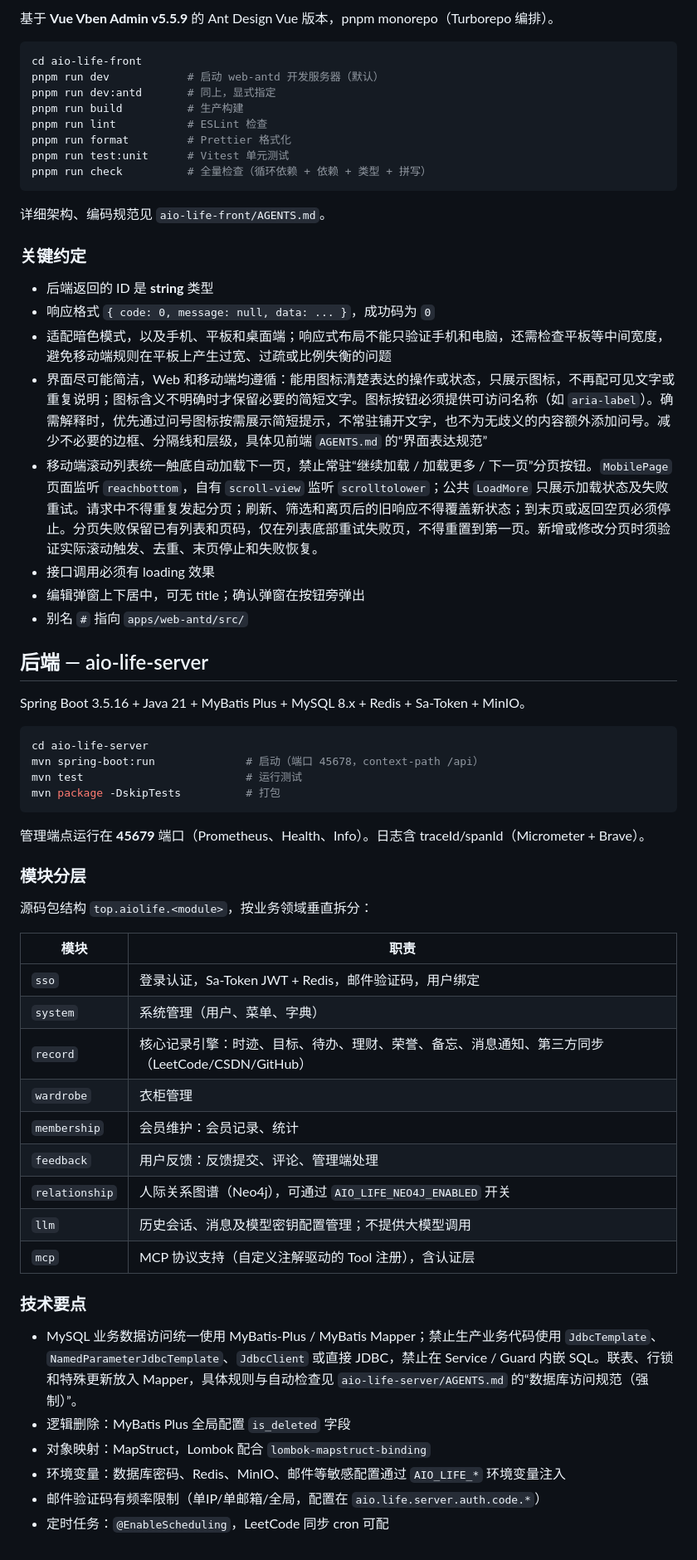
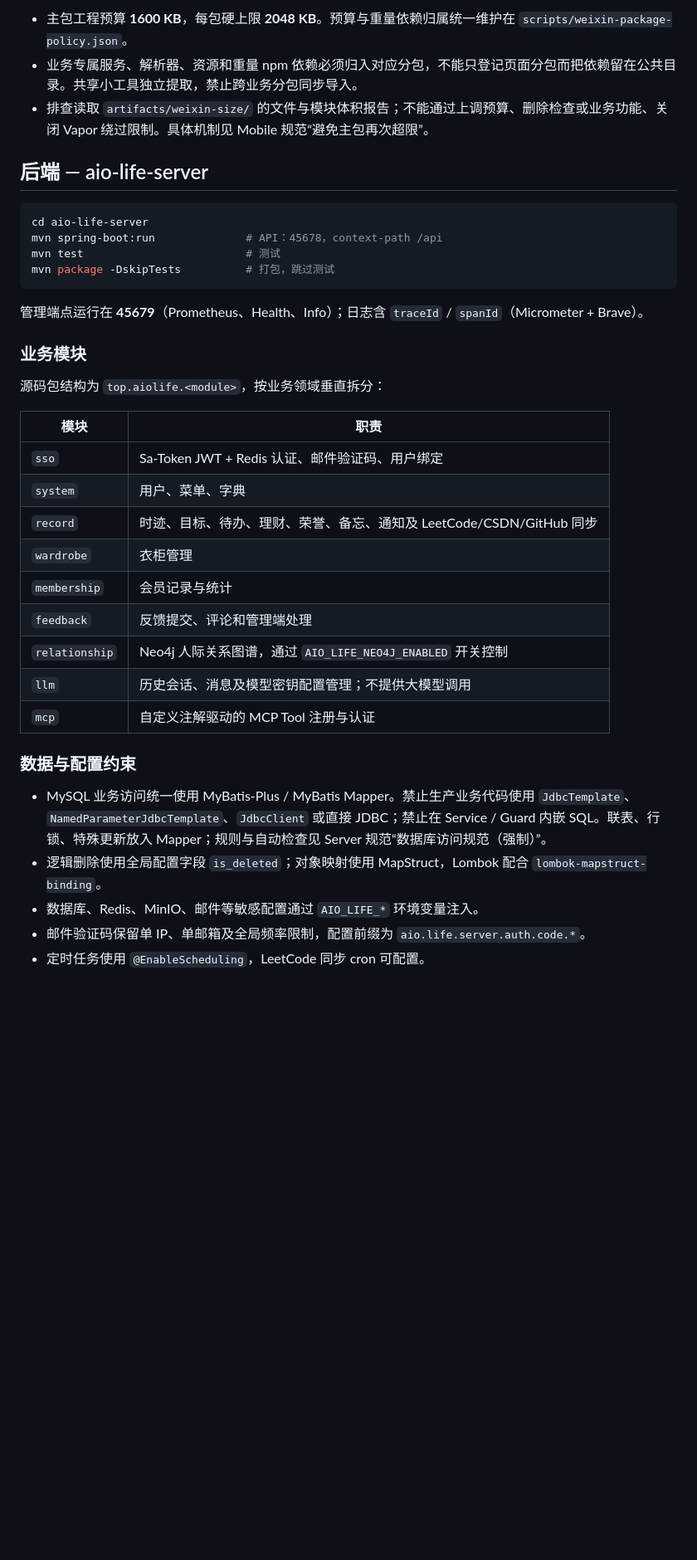
Before and after one commit to lys1313013/aio-life, a Markdown page: AGENTS.md, the part around one of its changes. Shown at 83% size. Drawn GitHub-style; blank space fills up the shorter version.

Commit message:
docs: 优化 AGENTS.md 结构与跨端规范

````diff
--- a/AGENTS.md
+++ b/AGENTS.md
@@ -59,64 +100,39 @@ App 使用匹配版本的 HBuilderX，具体要求与验证边界见移动仓库
 
-基于 **Vue Vben Admin v5.5.9** 的 Ant Design Vue 版本，pnpm monorepo（Turborepo 编排）。
-
-```bash
-cd aio-life-front
-pnpm run dev            # 启动 web-antd 开发服务器（默认）
-pnpm run dev:antd       # 同上，显式指定
-pnpm run build          # 生产构建
-pnpm run lint           # ESLint 检查
-pnpm run format         # Prettier 格式化
-pnpm run test:unit      # Vitest 单元测试
-pnpm run check          # 全量检查（循环依赖 + 依赖 + 类型 + 拼写）
-```
-
-详细架构、编码规范见 `aio-life-front/AGENTS.md`。
-
-### 关键约定
-
-- 后端返回的 ID 是 **string** 类型
-- 响应格式 `{ code: 0, message: null, data: ... }`，成功码为 `0`
-- 适配暗色模式，以及手机、平板和桌面端；响应式布局不能只验证手机和电脑，还需检查平板等中间宽度，避免移动端规则在平板上产生过宽、过疏或比例失衡的问题
-- 界面尽可能简洁，Web 和移动端均遵循：能用图标清楚表达的操作或状态，只展示图标，不再配可见文字或重复说明；图标含义不明确时才保留必要的简短文字。图标按钮必须提供可访问名称（如 `aria-label`）。确需解释时，优先通过问号图标按需展示简短提示，不常驻铺开文字，也不为无歧义的内容额外添加问号。减少不必要的边框、分隔线和层级，具体见前端 `AGENTS.md` 的“界面表达规范”
-- 移动端滚动列表统一触底自动加载下一页，禁止常驻“继续加载 / 加载更多 / 下一页”分页按钮。`MobilePage` 页面监听 `reachbottom`，自有 `scroll-view` 监听 `scrolltolower`；公共 `LoadMore` 只展示加载状态及失败重试。请求中不得重复发起分页；刷新、筛选和离页后的旧响应不得覆盖新状态；到末页或返回空页必须停止。分页失败保留已有列表和页码，仅在列表底部重试失败页，不得重置到第一页。新增或修改分页时须验证实际滚动触发、去重、末页停止和失败恢复。
-- 接口调用必须有 loading 效果
-- 编辑弹窗上下居中，可无 title；确认弹窗在按钮旁弹出
-- 别名 `#` 指向 `apps/web-antd/src/`
+- 主包工程预算 **1600 KB**，每包硬上限 **2048 KB**。预算与重量依赖归属统一维护在 `scripts/weixin-package-policy.json`。
+- 业务专属服务、解析器、资源和重量 npm 依赖必须归入对应分包，不能只登记页面分包而把依赖留在公共目录。共享小工具独立提取，禁止跨业务分包同步导入。
+- 排查读取 `artifacts/weixin-size/` 的文件与模块体积报告；不能通过上调预算、删除检查或业务功能、关闭 Vapor 绕过限制。具体机制见 Mobile 规范“避免主包再次超限”。
 
 ## 后端 — aio-life-server
 
-Spring Boot 3.5.16 + Java 21 + MyBatis Plus + MySQL 8.x + Redis + Sa-Token + MinIO。
-
 ```bash
 cd aio-life-server
-mvn spring-boot:run              # 启动（端口 45678，context-path /api）
-mvn test                         # 运行测试
-mvn package -DskipTests          # 打包
+mvn spring-boot:run              # API：45678，context-path /api
+mvn test                         # 测试
+mvn package -DskipTests          # 打包，跳过测试
 ```
 
-管理端点运行在 **45679** 端口（Prometheus、Health、Info）。日志含 traceId/spanId（Micrometer + Brave）。
+管理端点运行在 **45679**（Prometheus、Health、Info）；日志含 `traceId` / `spanId`（Micrometer + Brave）。
 
-### 模块分层
+### 业务模块
 
-源码包结构 `top.aiolife.<module>`，按业务领域垂直拆分：
+源码包结构为 `top.aiolife.<module>`，按业务领域垂直拆分：
 
 | 模块 | 职责 |
-|---|---|
-| `sso` | 登录认证，Sa-Token JWT + Redis，邮件验证码，用户绑定 |
-| `system` | 系统管理（用户、菜单、字典） |
-| `record` | 核心记录引擎：时迹、目标、待办、理财、荣誉、备忘、消息通知、第三方同步（LeetCode/CSDN/GitHub） |
+| --- | --- |
+| `sso` | Sa-Token JWT + Redis 认证、邮件验证码、用户绑定 |
+| `system` | 用户、菜单、字典 |
+| `record` | 时迹、目标、待办、理财、荣誉、备忘、通知及 LeetCode/CSDN/GitHub 同步 |
 | `wardrobe` | 衣柜管理 |
-| `membership` | 会员维护：会员记录、统计 |
-| `feedback` | 用户反馈：反馈提交、评论、管理端处理 |
-| `relationship` | 人际关系图谱（Neo4j），可通过 `AIO_LIFE_NEO4J_ENABLED` 开关 |
+| `membership` | 会员记录与统计 |
+| `feedback` | 反馈提交、评论和管理端处理 |
+| `relationship` | Neo4j 人际关系图谱，通过 `AIO_LIFE_NEO4J_ENABLED` 开关控制 |
 | `llm` | 历史会话、消息及模型密钥配置管理；不提供大模型调用 |
-| `mcp` | MCP 协议支持（自定义注解驱动的 Tool 注册），含认证层 |
+| `mcp` | 自定义注解驱动的 MCP Tool 注册与认证 |
 
-### 技术要点
+### 数据与配置约束
 
-- MySQL 业务数据访问统一使用 MyBatis-Plus / MyBatis Mapper；禁止生产业务代码使用 `JdbcTemplate`、`NamedParameterJdbcTemplate`、`JdbcClient` 或直接 JDBC，禁止在 Service / Guard 内嵌 SQL。联表、行锁和特殊更新放入 Mapper，具体规则与自动检查见 `aio-life-server/AGENTS.md` 的“数据库访问规范（强制）”。
-- 逻辑删除：MyBatis Plus 全局配置 `is_deleted` 字段
-- 对象映射：MapStruct，Lombok 配合 `lombok-mapstruct-binding`
-- 环境变量：数据库密码、Redis、MinIO、邮件等敏感配置通过 `AIO_LIFE_*` 环境变量注入
-- 邮件验证码有频率限制（单IP/单邮箱/全局，配置在 `aio.life.server.auth.code.*`）
-- 定时任务：`@EnableScheduling`，LeetCode 同步 cron 可配
+- MySQL 业务访问统一使用 MyBatis-Plus / MyBatis Mapper。禁止生产业务代码使用 `JdbcTemplate`、`NamedParameterJdbcTemplate`、`JdbcClient` 或直接 JDBC；禁止在 Service / Guard 内嵌 SQL。联表、行锁、特殊更新放入 Mapper；规则与自动检查见 Server 规范“数据库访问规范（强制）”。
+- 逻辑删除使用全局配置字段 `is_deleted`；对象映射使用 MapStruct，Lombok 配合 `lombok-mapstruct-binding`。
+- 数据库、Redis、MinIO、邮件等敏感配置通过 `AIO_LIFE_*` 环境变量注入。
+- 邮件验证码保留单 IP、单邮箱及全局频率限制，配置前缀为 `aio.life.server.auth.code.*`。
+- 定时任务使用 `@EnableScheduling`，LeetCode 同步 cron 可配置。
````
Also changed, not shown: other parts of AGENTS.md (+75 -34 lines).
